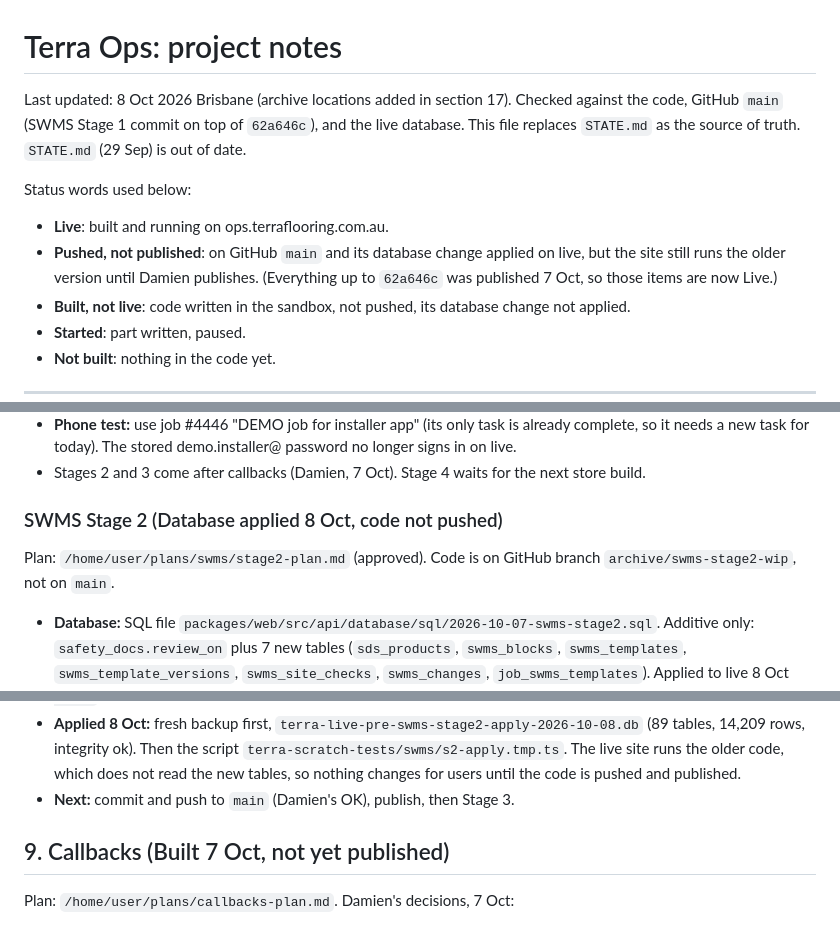
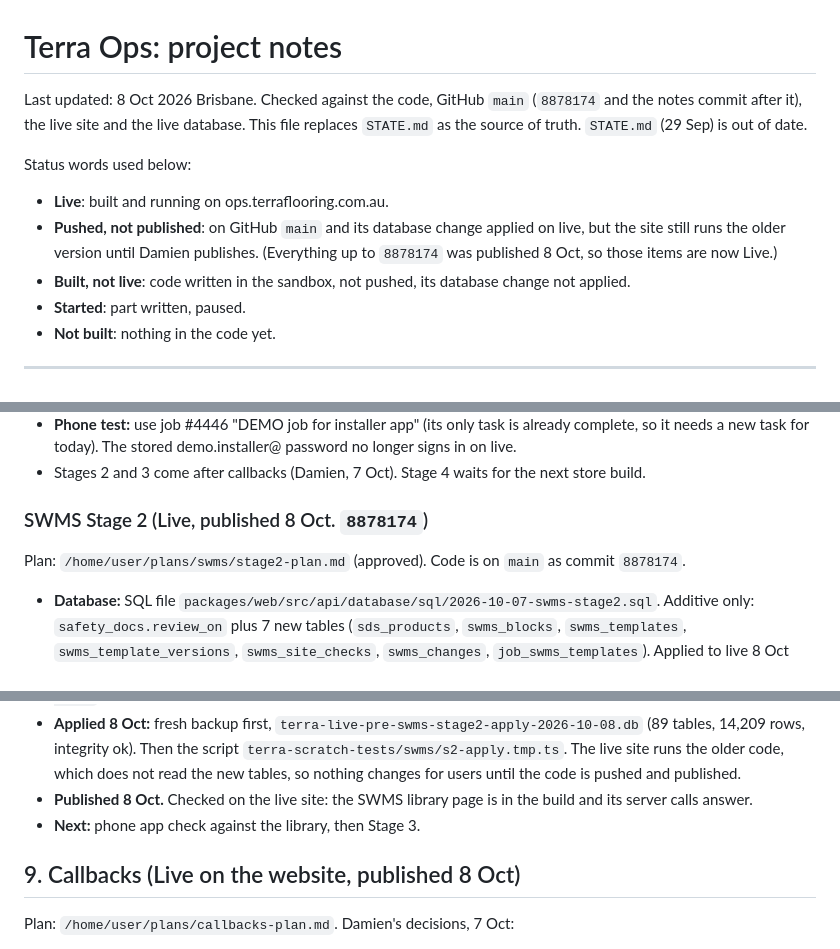
Before and after one commit to damien356/TerraCrm-7124, a Markdown page: PROJECT_NOTES.md, 3 parts joined by grey strips. Rendered like a GitHub page.

Commit message:
PROJECT_NOTES: SWMS Stage 2 and Callbacks live (published 8 Oct), archive locations

```diff
--- a/PROJECT_NOTES.md
+++ b/PROJECT_NOTES.md
@@ -1,11 +1,11 @@
 # Terra Ops: project notes
 
-Last updated: 8 Oct 2026 Brisbane (archive locations added in section 17). Checked against the code, GitHub `main` (SWMS Stage 1 commit on top of `62a646c`), and the live database.
+Last updated: 8 Oct 2026 Brisbane. Checked against the code, GitHub `main` (`8878174` and the notes commit after it), the live site and the live database.
 This file replaces `STATE.md` as the source of truth. `STATE.md` (29 Sep) is out of date.
 
 Status words used below:
 - **Live**: built and running on ops.terraflooring.com.au.
-- **Pushed, not published**: on GitHub `main` and its database change applied on live, but the site still runs the older version until Damien publishes. (Everything up to `62a646c` was published 7 Oct, so those items are now Live.)
+- **Pushed, not published**: on GitHub `main` and its database change applied on live, but the site still runs the older version until Damien publishes. (Everything up to `8878174` was published 8 Oct, so those items are now Live.)
 - **Built, not live**: code written in the sandbox, not pushed, its database change not applied.
 - **Started**: part written, paused.
 - **Not built**: nothing in the code yet.
@@ -118,9 +118,9 @@ Plans: `/home/user/plans/swms/editor-brief.md` and `/home/user/plans/swms/librar
 - **Phone test:** use job #4446 "DEMO job for installer app" (its only task is already complete, so it needs a new task for today). The stored demo.installer@ password no longer signs in on live.
 - Stages 2 and 3 come after callbacks (Damien, 7 Oct). Stage 4 waits for the next store build.
 
-### SWMS Stage 2 (Database applied 8 Oct, code not pushed)
+### SWMS Stage 2 (Live, published 8 Oct. `8878174`)
 
-Plan: `/home/user/plans/swms/stage2-plan.md` (approved). Code is on GitHub branch `archive/swms-stage2-wip`, not on `main`.
+Plan: `/home/user/plans/swms/stage2-plan.md` (approved). Code is on `main` as commit `8878174`.
 
 - **Database:** SQL file `packages/web/src/api/database/sql/2026-10-07-swms-stage2.sql`. Additive only: `safety_docs.review_on` plus 7 new tables (`sds_products`, `swms_blocks`, `swms_templates`, `swms_template_versions`, `swms_site_checks`, `swms_changes`, `job_swms_templates`). Applied to live 8 Oct with Damien's OK. Live now has 96 tables. No existing row changed. Seed result on live: 10 published, 9 drafts, 19 blocks, 7 site checks, 8 SDS products.
 - **Seed** (`lib/swms-seed.ts`): today's built-in content becomes 10 published templates at version 1, so crew sees no change. The 9 library templates load as drafts. 19 blocks, 7 site checks, 8 SDS products. Runs once.
@@ -132,9 +132,10 @@ Plan: `/home/user/plans/swms/stage2-plan.md` (approved). Code is on GitHub branc
 - **PDF:** risk line under each hazard, PPE line under each section.
 - **Checked 8 Oct:** lint, build, api tsc 0, app tsc 172 (baseline), mobile tsc 0. Scratch test 72 checks passed. Screens checked on a scratch copy as Office. Dry run on a copy of the live backup `terra-live-pre-swms-stage2-2026-10-08.db`: no existing row changed, library equals the built-in content.
 - **Applied 8 Oct:** fresh backup first, `terra-live-pre-swms-stage2-apply-2026-10-08.db` (89 tables, 14,209 rows, integrity ok). Then the script `terra-scratch-tests/swms/s2-apply.tmp.ts`. The live site runs the older code, which does not read the new tables, so nothing changes for users until the code is pushed and published.
-- **Next:** commit and push to `main` (Damien's OK), publish, then Stage 3.
+- **Published 8 Oct.** Checked on the live site: the SWMS library page is in the build and its server calls answer.
+- **Next:** phone app check against the library, then Stage 3.
 
-## 9. Callbacks (Built 7 Oct, not yet published)
+## 9. Callbacks (Live on the website, published 8 Oct)
 
 Plan: `/home/user/plans/callbacks-plan.md`. Damien's decisions, 7 Oct:
 - A callback is a normal job row linked to the original. It takes the next job number underneath but shows as `#3981-C1` everywhere. Search finds either.
```
Also changed, not shown: other parts of PROJECT_NOTES.md (+4 -6 lines).
